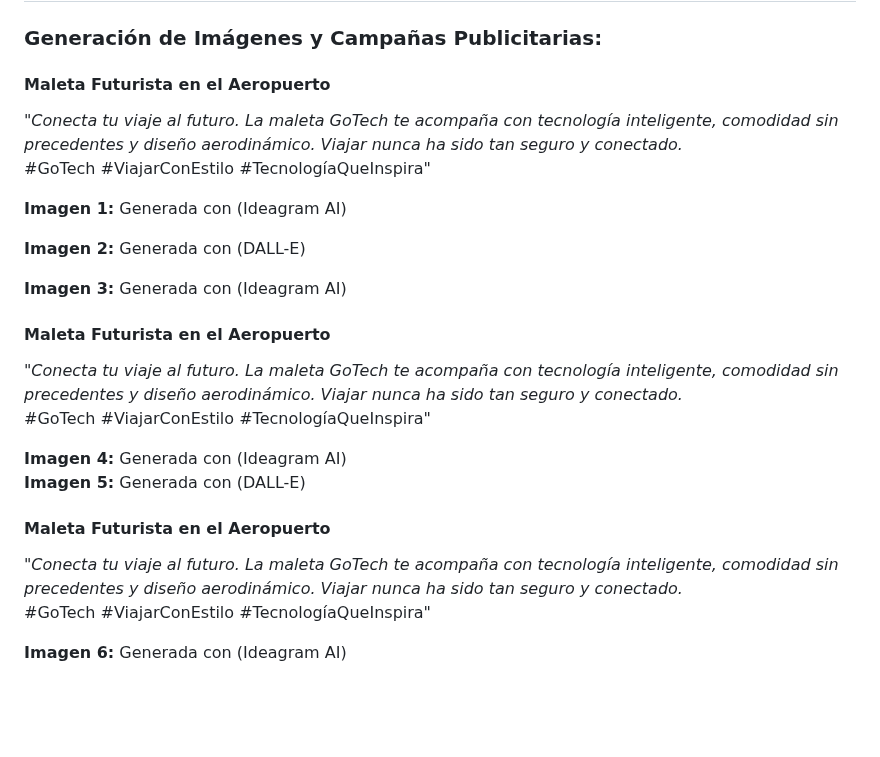
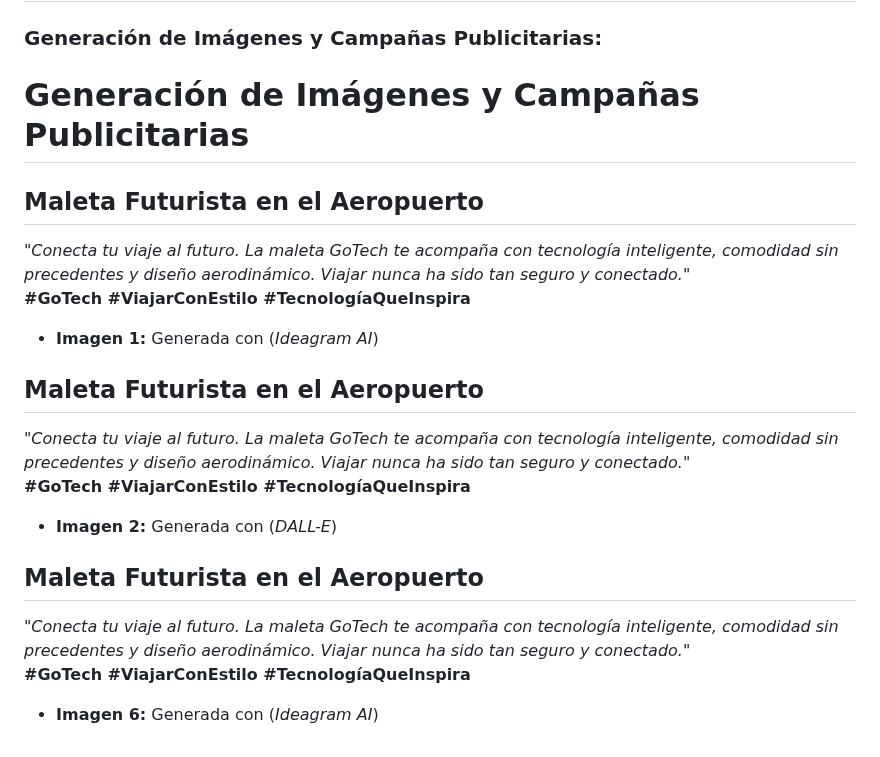
Before and after one commit to RonaldAcost/GoTech, a Markdown page: README.md, the part around the change. Rendered like a GitHub page; blank space fills up the shorter version.

```diff
--- a/README.md
+++ b/README.md
@@ -80,25 +80,24 @@ GoTech es más que una marca de accesorios de viaje; es un compañero que compar
 # Construcción de la Identidad de Marca para una Empresa de Accesorios de Viaje
 ### Generación de Imágenes y Campañas Publicitarias:
 
-#### Maleta Futurista en el Aeropuerto
-*"Conecta tu viaje al futuro. La maleta GoTech te acompaña con tecnología inteligente, comodidad sin precedentes y diseño aerodinámico. Viajar nunca ha sido tan seguro y conectado.*
-#GoTech #ViajarConEstilo #TecnologíaQueInspira"
+# Generación de Imágenes y Campañas Publicitarias
 
-**Imagen 1:** Generada con (Ideagram AI)
+## Maleta Futurista en el Aeropuerto
+*"Conecta tu viaje al futuro. La maleta GoTech te acompaña con tecnología inteligente, comodidad sin precedentes y diseño aerodinámico. Viajar nunca ha sido tan seguro y conectado."*
+**#GoTech #ViajarConEstilo #TecnologíaQueInspira**
 
-**Imagen 2:** Generada con (DALL-E)
+- **Imagen 1:** Generada con (*Ideagram AI*)
 
-**Imagen 3:** Generada con (Ideagram AI)
 
-#### Maleta Futurista en el Aeropuerto
-*"Conecta tu viaje al futuro. La maleta GoTech te acompaña con tecnología inteligente, comodidad sin precedentes y diseño aerodinámico. Viajar nunca ha sido tan seguro y conectado.*
-#GoTech #ViajarConEstilo #TecnologíaQueInspira"
+## Maleta Futurista en el Aeropuerto
+*"Conecta tu viaje al futuro. La maleta GoTech te acompaña con tecnología inteligente, comodidad sin precedentes y diseño aerodinámico. Viajar nunca ha sido tan seguro y conectado."*
+**#GoTech #ViajarConEstilo #TecnologíaQueInspira**
 
-**Imagen 4:** Generada con (Ideagram AI)
-**Imagen 5:** Generada con (DALL-E)
+- **Imagen 2:** Generada con (*DALL-E*)
 
-#### Maleta Futurista en el Aeropuerto
-*"Conecta tu viaje al futuro. La maleta GoTech te acompaña con tecnología inteligente, comodidad sin precedentes y diseño aerodinámico. Viajar nunca ha sido tan seguro y conectado.*
-#GoTech #ViajarConEstilo #TecnologíaQueInspira"
 
-**Imagen 6:** Generada con (Ideagram AI)
+## Maleta Futurista en el Aeropuerto
+*"Conecta tu viaje al futuro. La maleta GoTech te acompaña con tecnología inteligente, comodidad sin precedentes y diseño aerodinámico. Viajar nunca ha sido tan seguro y conectado."*
+**#GoTech #ViajarConEstilo #TecnologíaQueInspira**
+
+- **Imagen 6:** Generada con (*Ideagram AI*)
```
